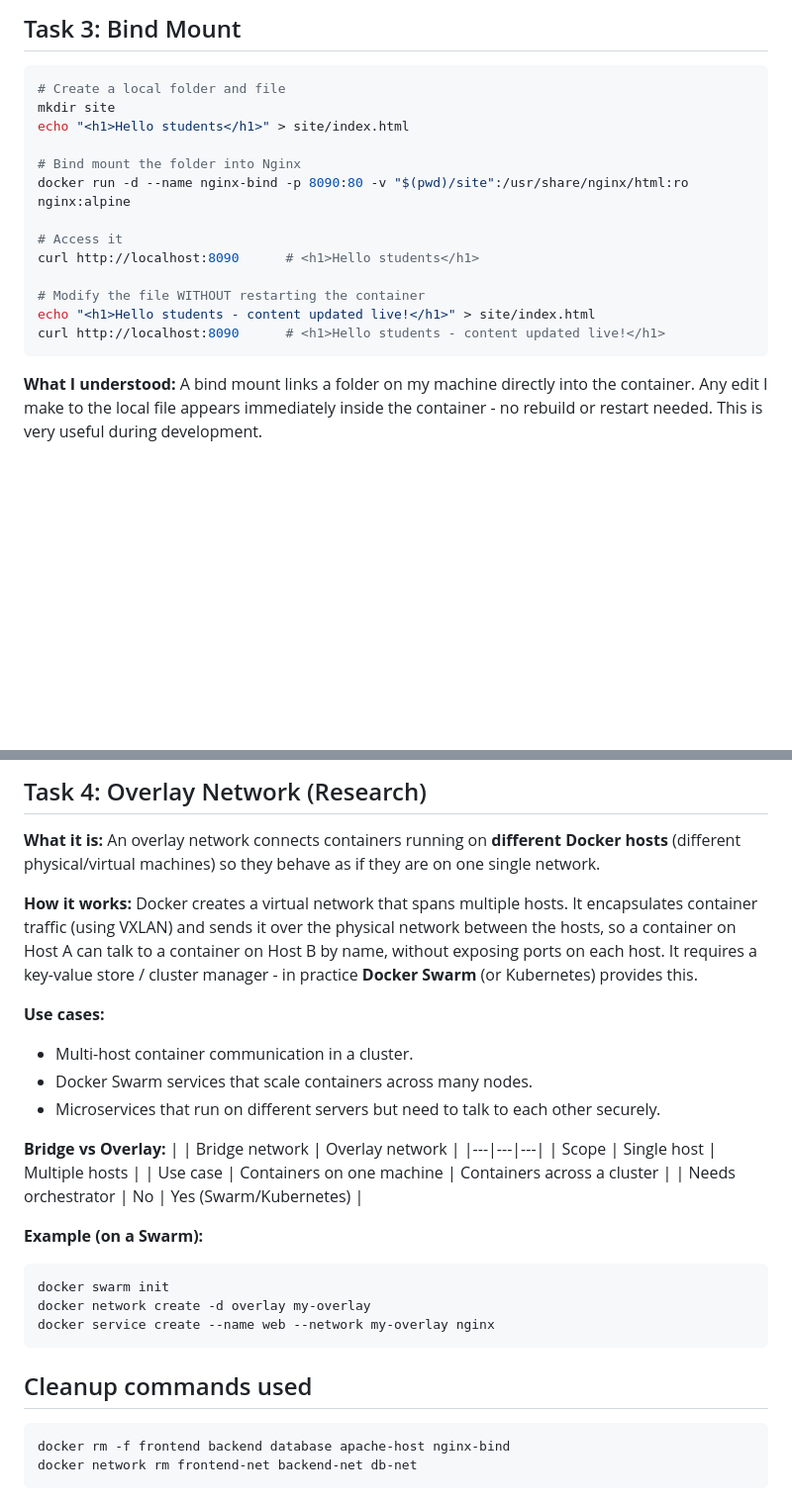
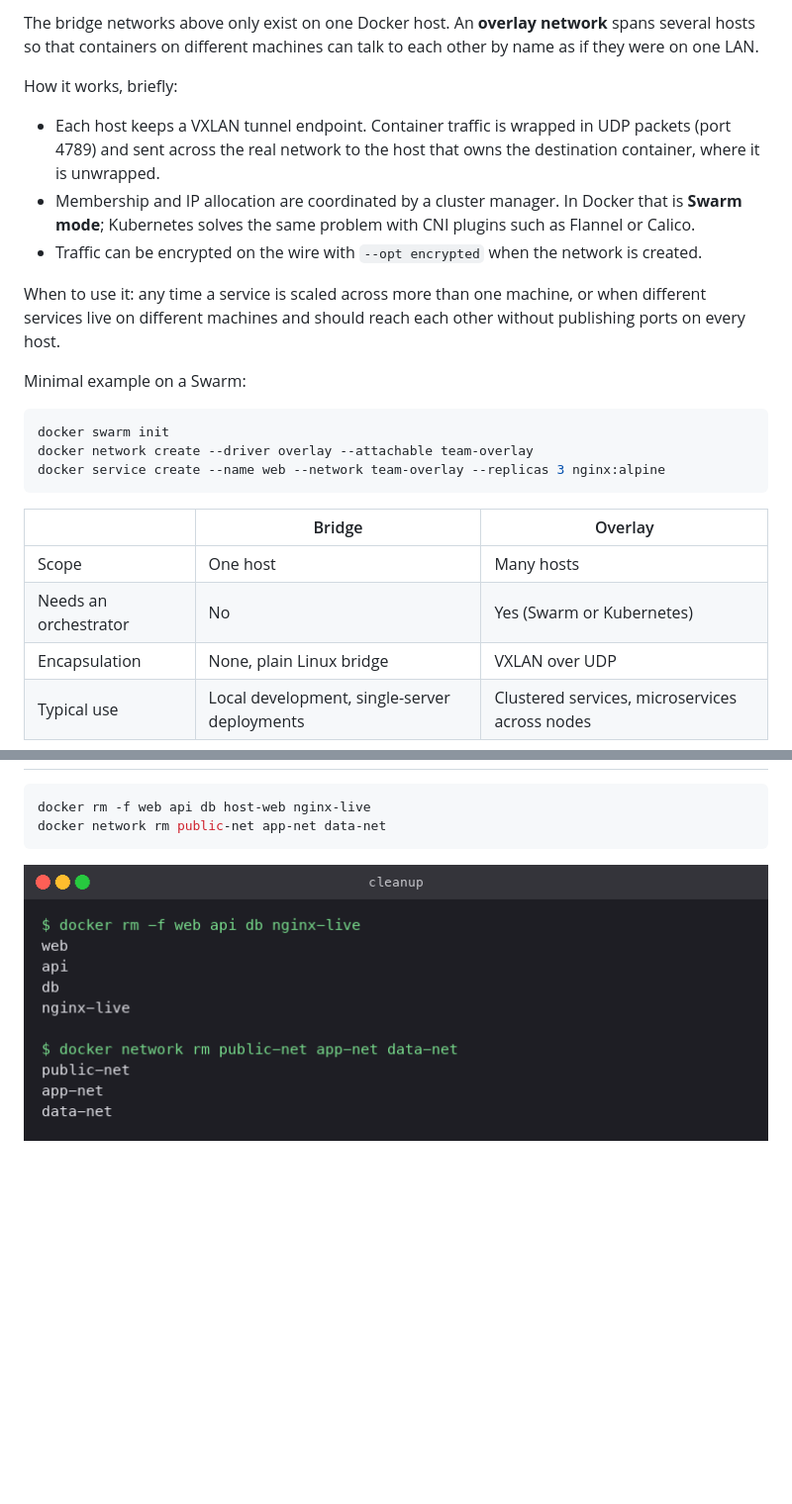
Before and after one commit to RAJVEER42/DevOps, a Markdown page: Docker Networks/README.md, 2 parts joined by grey strips. Shown: that part at 99% size. Rendered like a GitHub page; pictures changed too: Docker Networks/screenshots/cleanup.png (added); blank space fills up the shorter version.

````diff
--- a/Docker Networks/README.md
+++ b/Docker Networks/README.md
@@ -85,23 +115,33 @@ port 80.
 
-## Task 3: Bind Mount
+The bridge networks above only exist on one Docker host. An **overlay network** spans several
+hosts so that containers on different machines can talk to each other by name as if they were
+on one LAN.
+
+How it works, briefly:
+
+- Each host keeps a VXLAN tunnel endpoint. Container traffic is wrapped in UDP packets
+  (port 4789) and sent across the real network to the host that owns the destination
+  container, where it is unwrapped.
+- Membership and IP allocation are coordinated by a cluster manager. In Docker that is
+  **Swarm mode**; Kubernetes solves the same problem with CNI plugins such as Flannel or Calico.
+- Traffic can be encrypted on the wire with `--opt encrypted` when the network is created.
+
+When to use it: any time a service is scaled across more than one machine, or when different
+services live on different machines and should reach each other without publishing ports on
+every host.
+
+Minimal example on a Swarm:
 
 ```bash
-# Create a local folder and file
-mkdir site
-echo "<h1>Hello students</h1>" > site/index.html
-
-# Bind mount the folder into Nginx
-docker run -d --name nginx-bind -p 8090:80 -v "$(pwd)/site":/usr/share/nginx/html:ro nginx:alpine
-
-# Access it
-curl http://localhost:8090      # <h1>Hello students</h1>
-
-# Modify the file WITHOUT restarting the container
-echo "<h1>Hello students - content updated live!</h1>" > site/index.html
-curl http://localhost:8090      # <h1>Hello students - content updated live!</h1>
+docker swarm init
+docker network create --driver overlay --attachable team-overlay
+docker service create --name web --network team-overlay --replicas 3 nginx:alpine
 ```
 
-**What I understood:** A bind mount links a folder on my machine directly into the
-container. Any edit I make to the local file appears immediately inside the container - no
-rebuild or restart needed. This is very useful during development.
+| | Bridge | Overlay |
+|---|---|---|
+| Scope | One host | Many hosts |
+| Needs an orchestrator | No | Yes (Swarm or Kubernetes) |
+| Encapsulation | None, plain Linux bridge | VXLAN over UDP |
+| Typical use | Local development, single-server deployments | Clustered services, microservices across nodes |
 
@@ -109,36 +149,7 @@ rebuild or restart needed. This is very useful during development.
 
-## Task 4: Overlay Network (Research)
-
-**What it is:** An overlay network connects containers running on **different Docker hosts**
-(different physical/virtual machines) so they behave as if they are on one single network.
-
-**How it works:** Docker creates a virtual network that spans multiple hosts. It encapsulates
-container traffic (using VXLAN) and sends it over the physical network between the hosts, so
-a container on Host A can talk to a container on Host B by name, without exposing ports on
-each host. It requires a key-value store / cluster manager - in practice **Docker Swarm** (or
-Kubernetes) provides this.
-
-**Use cases:**
-- Multi-host container communication in a cluster.
-- Docker Swarm services that scale containers across many nodes.
-- Microservices that run on different servers but need to talk to each other securely.
-
-**Bridge vs Overlay:**
-| | Bridge network | Overlay network |
-|---|---|---|
-| Scope | Single host | Multiple hosts |
-| Use case | Containers on one machine | Containers across a cluster |
-| Needs orchestrator | No | Yes (Swarm/Kubernetes) |
-
-**Example (on a Swarm):**
 ```bash
-docker swarm init
-docker network create -d overlay my-overlay
-docker service create --name web --network my-overlay nginx
+docker rm -f web api db host-web nginx-live
+docker network rm public-net app-net data-net
 ```
 
-## Cleanup commands used
-```bash
-docker rm -f frontend backend database apache-host nginx-bind
-docker network rm frontend-net backend-net db-net
-```
+![cleanup](screenshots/cleanup.png)
````
Also changed, not shown: other parts of Docker Networks/README.md (+86 -56 lines), Docker Networks/screenshots/bind-mount.png (added), Docker Networks/screenshots/host-network.png (added), Docker Networks/screenshots/three-tier-networks.png (added), 1 other file.
